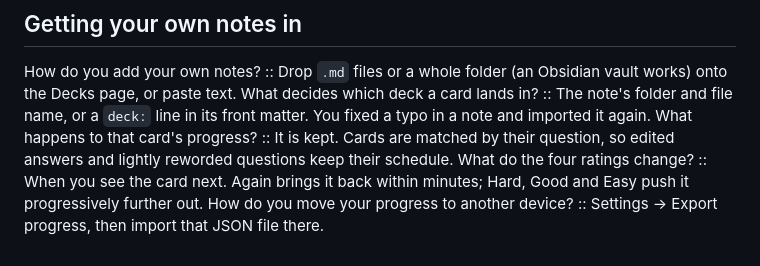
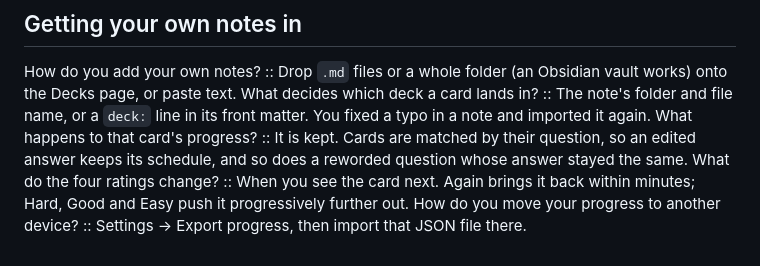
Before and after one commit to Habibeyilmazz/recallmd, a Markdown page: src/sample/learn-recallmd.md, the part around the change. Rendered like a GitHub page.

```diff
--- a/src/sample/learn-recallmd.md
+++ b/src/sample/learn-recallmd.md
@@ -40,6 +40,6 @@ $$\int_0^1 x^2 \, dx = \frac{1}{3}$$
 
 How do you add your own notes? :: Drop `.md` files or a whole folder (an Obsidian vault works) onto the Decks page, or paste text.
 What decides which deck a card lands in? :: The note's folder and file name, or a `deck:` line in its front matter.
-You fixed a typo in a note and imported it again. What happens to that card's progress? :: It is kept. Cards are matched by their question, so edited answers and lightly reworded questions keep their schedule.
+You fixed a typo in a note and imported it again. What happens to that card's progress? :: It is kept. Cards are matched by their question, so an edited answer keeps its schedule, and so does a reworded question whose answer stayed the same.
 What do the four ratings change? :: When you see the card next. Again brings it back within minutes; Hard, Good and Easy push it progressively further out.
 How do you move your progress to another device? :: Settings → Export progress, then import that JSON file there.
```
Also changed, not shown: README.md (+3 -3 lines), docs/screenshots/decks.png, docs/screenshots/import.png, docs/screenshots/review-phone-dark.png, 10 other files.
